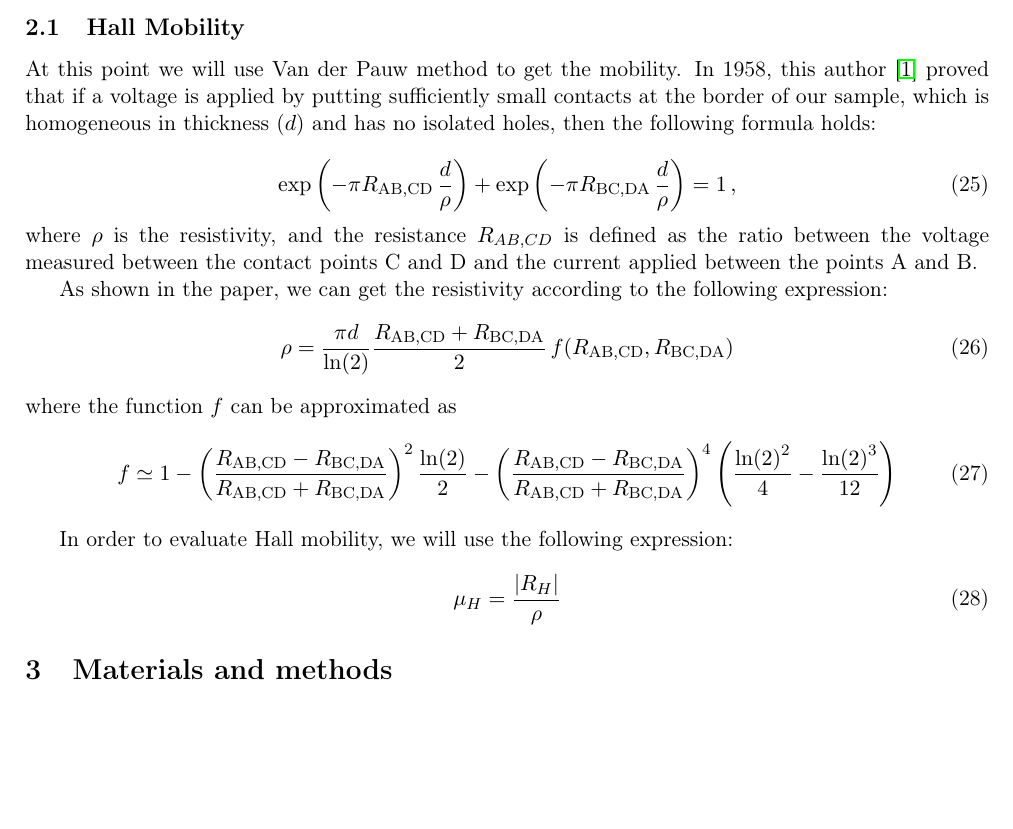
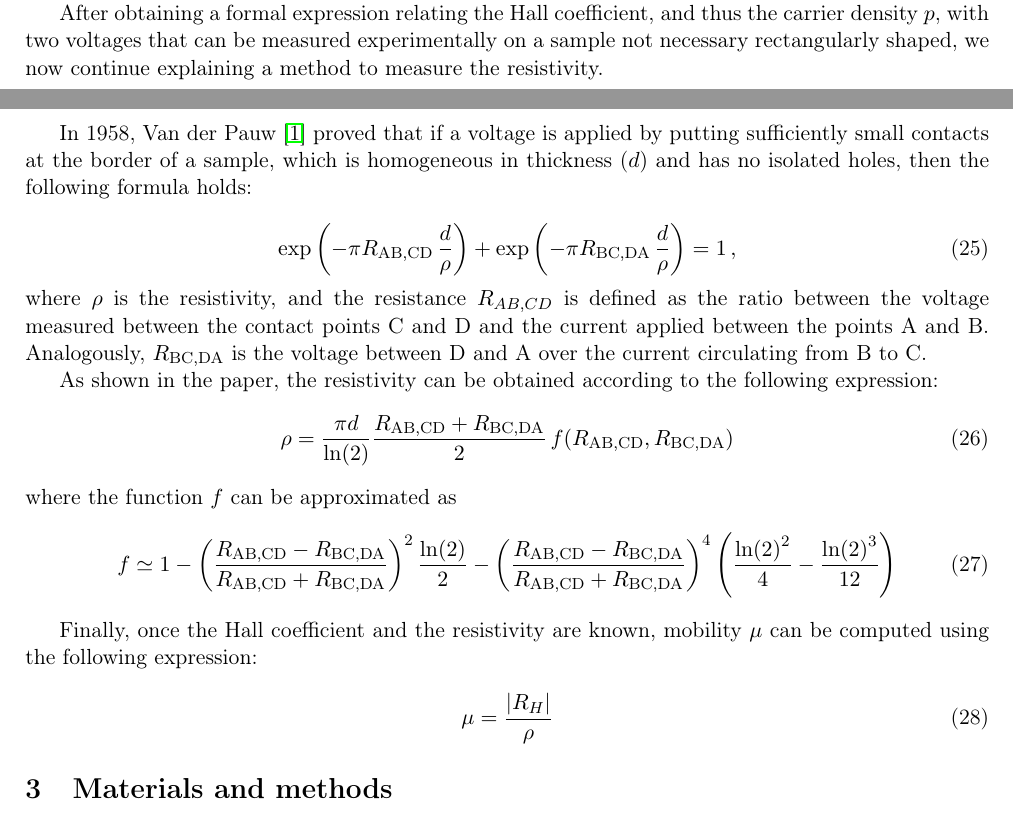
Before and after one commit to iyanmv/APL_ws18-19, a LaTeX document (Hall/report/report.tex): part of page 8 of 17 before the commit and two parts of pages 7 and 8 of 17 after it, the two joined at a grey line, cut at the place of the change, the shorter picture padded with empty space. Compiled offline with pdfLaTeX.

Commit message:
[Hall Effect] Finish reviwing theory

```diff
--- a/Hall/report/report.tex
+++ b/Hall/report/report.tex
@@ -346,17 +346,17 @@ U_\text{PN}-U_\text{off}=U_\text{Hall}=-R_H\frac{BI}{d}\,,
 \end{equation}
 when $B$ and $I$ are fixed and the sample's thickness $d$ is known.
 
-\vspace{3cm}
 
-\subsection{Hall Mobility}
-At this point we will use Van der Pauw method to get the mobility. In 1958, this author \cite{vdP} proved that if a voltage is applied by putting sufficiently small contacts at the border of our sample, which is homogeneous in thickness ($d$) and has no isolated holes, then the following formula holds:
+After obtaining a formal expression relating the Hall coefficient, and thus the carrier density $p$, with two voltages that can be measured experimentally on a sample not necessary rectangularly shaped, we now continue explaining a method to measure the resistivity.
+
+In 1958, Van der Pauw \cite{vdP} proved that if a voltage is applied by putting sufficiently small contacts at the border of a sample, which is homogeneous in thickness ($d$) and has no isolated holes, then the following formula holds:
 
 \begin{equation}
 \exp\left(-\pi R_\text{AB,CD}\,\frac{d}{\rho}\right)+\exp\left(-\pi R_\text{BC,DA}\,\frac{d}{\rho}\right)=1\,,
 \end{equation}
-where $\rho$ is the resistivity, and the resistance $R_{AB,CD}$ is defined as the ratio between the voltage measured between the contact points C and D and the current applied between the points A and B.
+where $\rho$ is the resistivity, and the resistance $R_{AB,CD}$ is defined as the ratio between the voltage measured between the contact points C and D and the current applied between the points A and B. Analogously, $R_\text{BC,DA}$ is the voltage between D and A over the current circulating from B to C.
 
-As shown in the paper, we can get the resistivity according to the following expression:
+As shown in the paper, the resistivity can be obtained according to the following expression:
 \begin{equation}
 \rho=\frac{\pi d}{\ln(2)}\frac{R_\text{AB,CD}+R_\text{BC,DA}}{2}\,f\!\left(R_\text{AB,CD},R_\text{BC,DA}\right)
 \end{equation}
@@ -365,9 +365,10 @@ where the function $f$ can be approximated as
 f \simeq 1-\left(\frac{R_\text{AB,CD}-R_\text{BC,DA}}{R_\text{AB,CD}+R_\text{BC,DA}}\right)^2 \frac{\ln(2)}{2}-\left(\frac{R_\text{AB,CD}-R_\text{BC,DA}}{R_\text{AB,CD}+R_\text{BC,DA}}\right)^4\left(\frac{\ln(2)^2}{4}-\frac{\ln(2)^3}{12}\right)
 \end{equation}
 
-In order to evaluate Hall mobility, we will use the following expression:
-\begin{equation}
-\mu_H=\frac{|R_H|}{\rho}
+Finally, once the Hall coefficient and the resistivity are known, mobility $\mu$ can be computed using the following expression:
+
+\begin{equation}\label{eq:mobility_exp}
+\mu=\frac{|R_H|}{\rho}
 \end{equation}
 
 \section{Materials and methods}
```
Also changed, not shown: Hall/report/report.tex (2 more changed lines).
